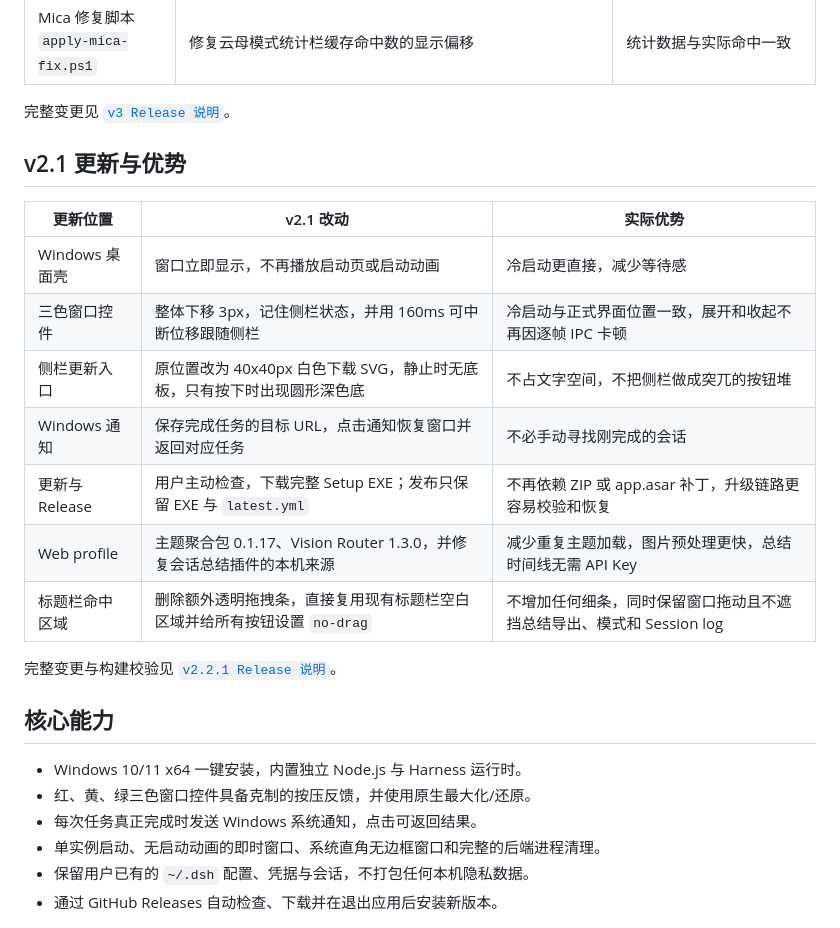
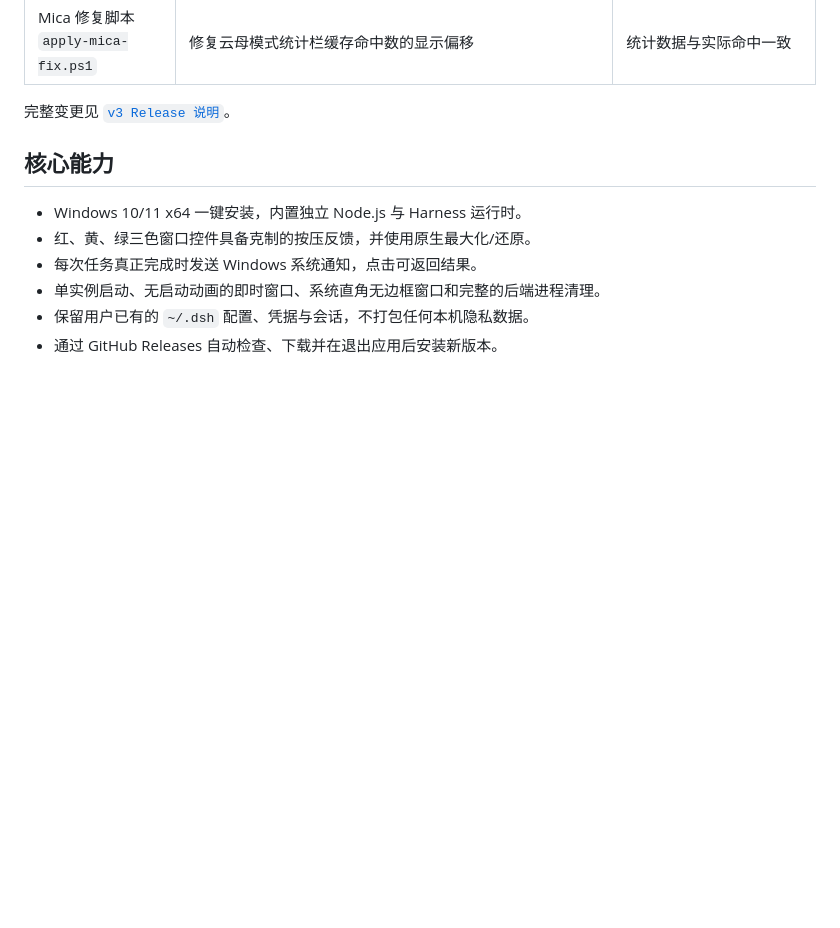
Before and after one commit to Links2008/DeepSeek-Harness-Desktop, a Markdown page: README.md, the part around one of its changes. Drawn GitHub-style; blank space fills up the shorter version.

```diff
--- a/README.md
+++ b/README.md
@@ -63,20 +62,6 @@ v3 是一次以「插件生态可用性」为核心的壳层大修：插件商
 | Mica 修复脚本 `apply-mica-fix.ps1` | 修复云母模式统计栏缓存命中数的显示偏移 | 统计数据与实际命中一致 |
 
 完整变更见 [`v3 Release 说明`](release-notes-v3.md)。
-
-## v2.1 更新与优势
-
-| 更新位置 | v2.1 改动 | 实际优势 |
-| --- | --- | --- |
-| Windows 桌面壳 | 窗口立即显示，不再播放启动页或启动动画 | 冷启动更直接，减少等待感 |
-| 三色窗口控件 | 整体下移 3px，记住侧栏状态，并用 160ms 可中断位移跟随侧栏 | 冷启动与正式界面位置一致，展开和收起不再因逐帧 IPC 卡顿 |
-| 侧栏更新入口 | 原位置改为 40x40px 白色下载 SVG，静止时无底板，只有按下时出现圆形深色底 | 不占文字空间，不把侧栏做成突兀的按钮堆 |
-| Windows 通知 | 保存完成任务的目标 URL，点击通知恢复窗口并返回对应任务 | 不必手动寻找刚完成的会话 |
-| 更新与 Release | 用户主动检查，下载完整 Setup EXE；发布只保留 EXE 与 `latest.yml` | 不再依赖 ZIP 或 app.asar 补丁，升级链路更容易校验和恢复 |
-| Web profile | 主题聚合包 0.1.17、Vision Router 1.3.0，并修复会话总结插件的本机来源 | 减少重复主题加载，图片预处理更快，总结时间线无需 API Key |
-| 标题栏命中区域 | 删除额外透明拖拽条，直接复用现有标题栏空白区域并给所有按钮设置 `no-drag` | 不增加任何细条，同时保留窗口拖动且不遮挡总结导出、模式和 Session log |
-
-完整变更与构建校验见 [`v2.2.1 Release 说明`](release-notes-v2.2.1.md)。
 
 ## 核心能力
 
```
Also changed, not shown: other parts of README.md (+0 -1 lines), docs/images/agent-presets.png, docs/images/compact-sidebar.png, docs/images/desktop-home.png, 3 other files.
